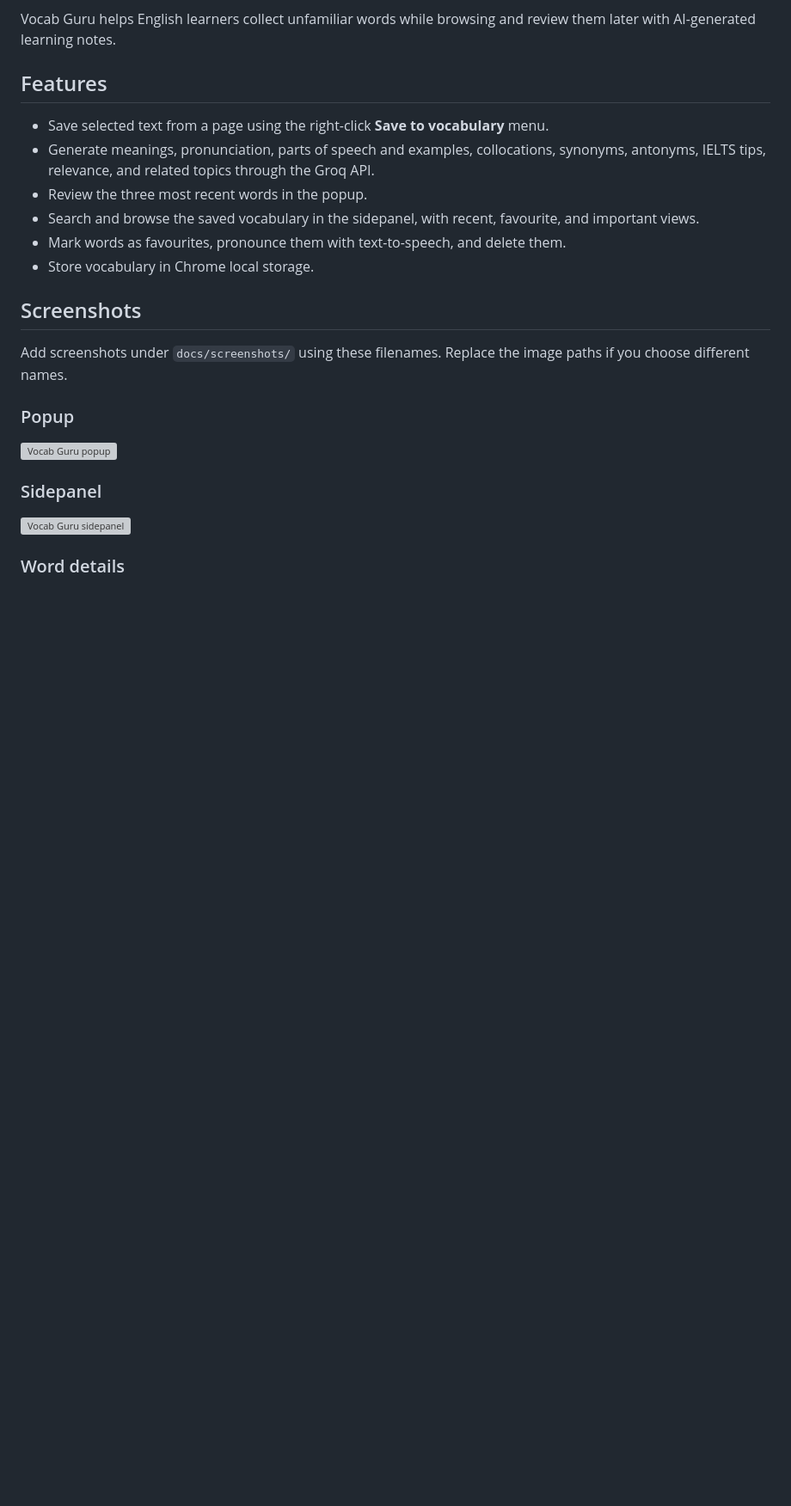
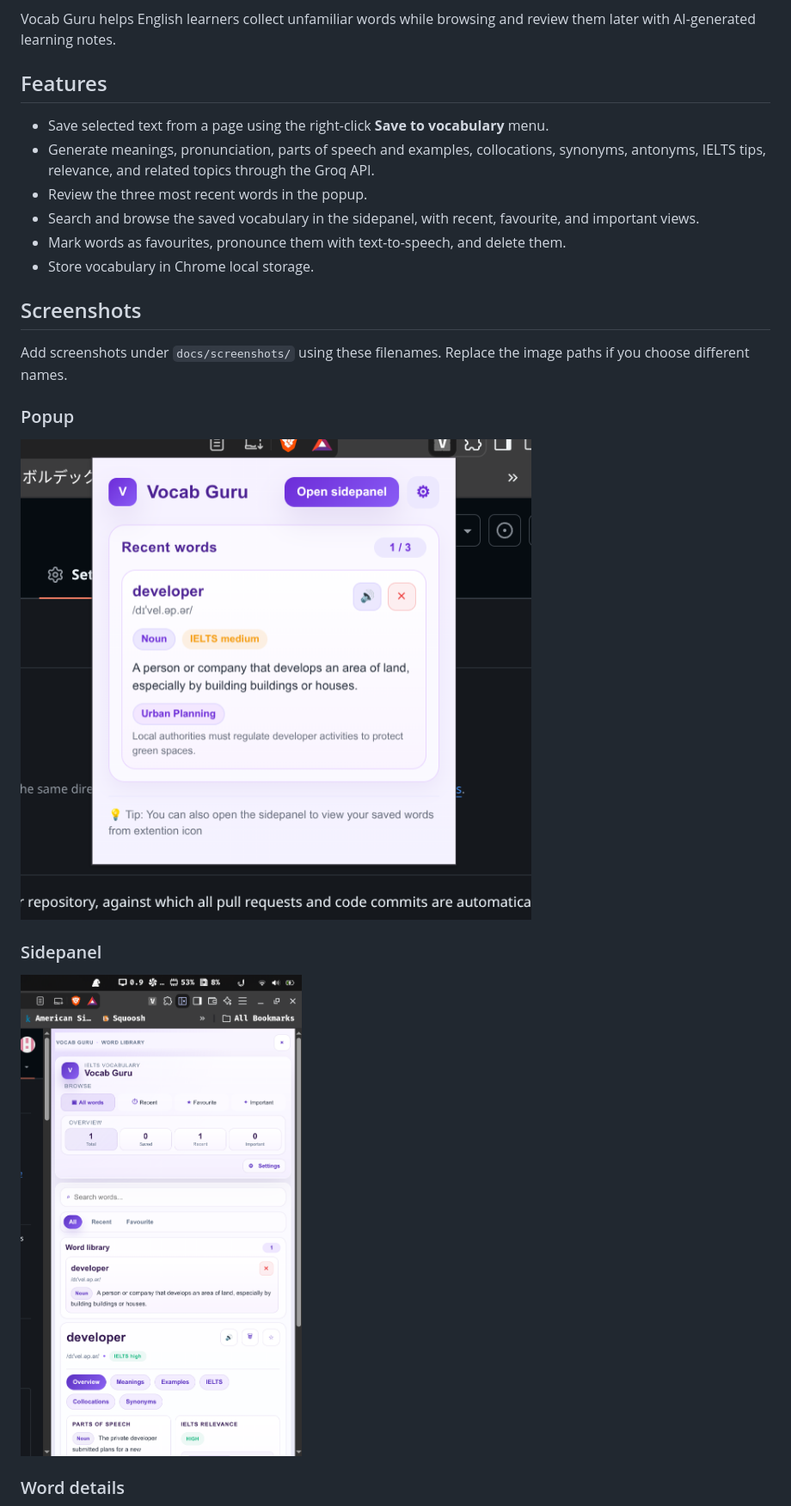
Before and after one commit to bartaulaprashant/VocabGuru, a Markdown page: README.md, the part around one of its changes. Shown at 86% size. GitHub-like rendering; pictures changed too: docs/Screenshot From 2026-11-15 10-32-07.png (added), docs/Screenshot From 2026-11-15 10-32-34.png (added); blank space fills up the shorter version; grey boxes are pictures that could not be loaded.

Commit message:
add screenshots of the projects in readme

```diff
--- a/README.md
+++ b/README.md
@@ -19,11 +19,11 @@ Add screenshots under `docs/screenshots/` using these filenames. Replace the ima
 
 ### Popup
 
-![Vocab Guru popup](docs/screenshots/popup.png)
+![Vocab Guru popup](docs/Screenshot%20From%202026-11-15%2010-32-07.png)
 
 ### Sidepanel
 
-![Vocab Guru sidepanel](docs/screenshots/sidepanel.png)
+![Vocab Guru sidepanel](docs/Screenshot%20From%202026-11-15%2010-32-34.png)
 
 ### Word details
 
```
Also changed, not shown: other parts of README.md (+2 -1 lines), docs/Screenshot From 2026-11-15 10-32-44.png (added), docs/Screenshot From 2026-11-15 10-33-02.png (added).
